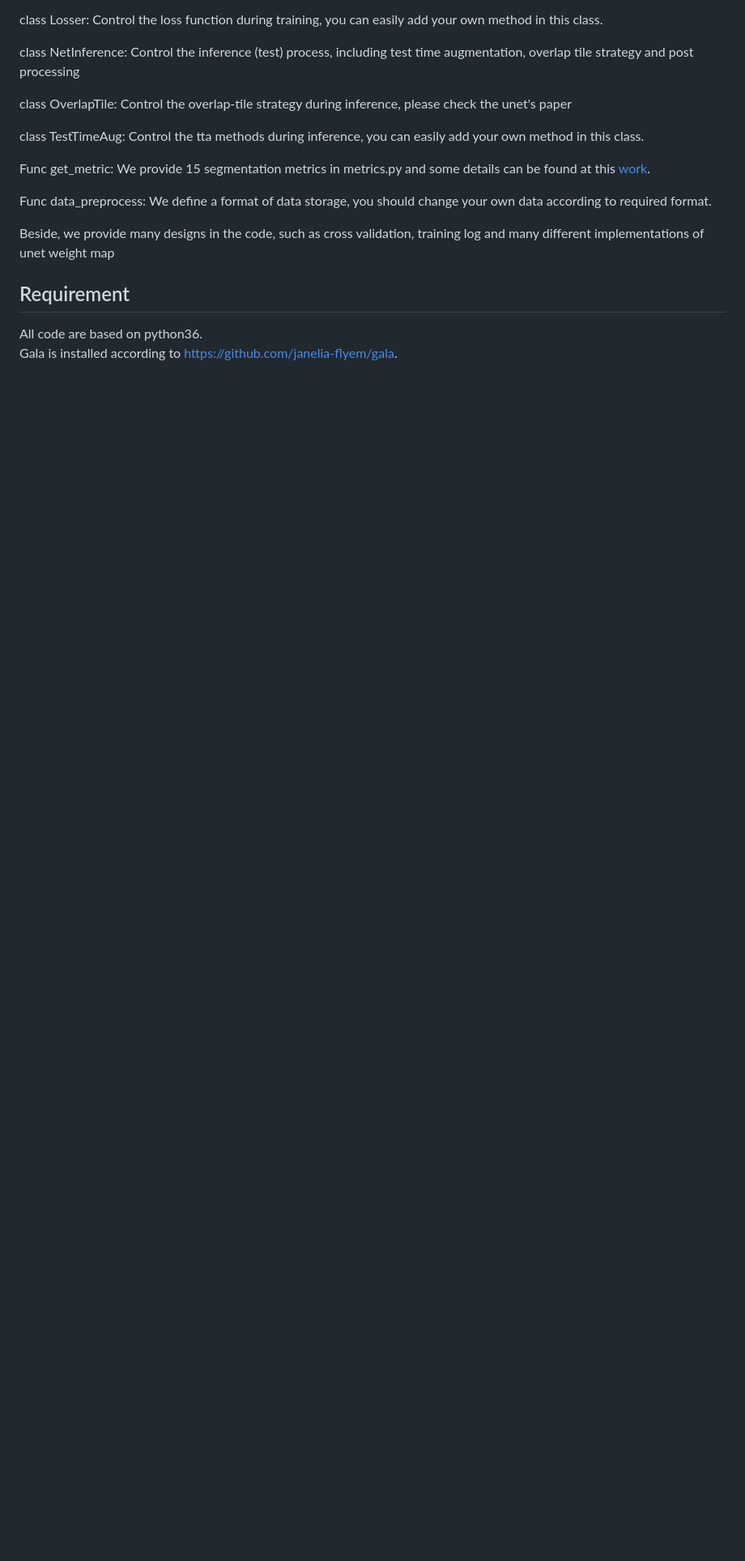
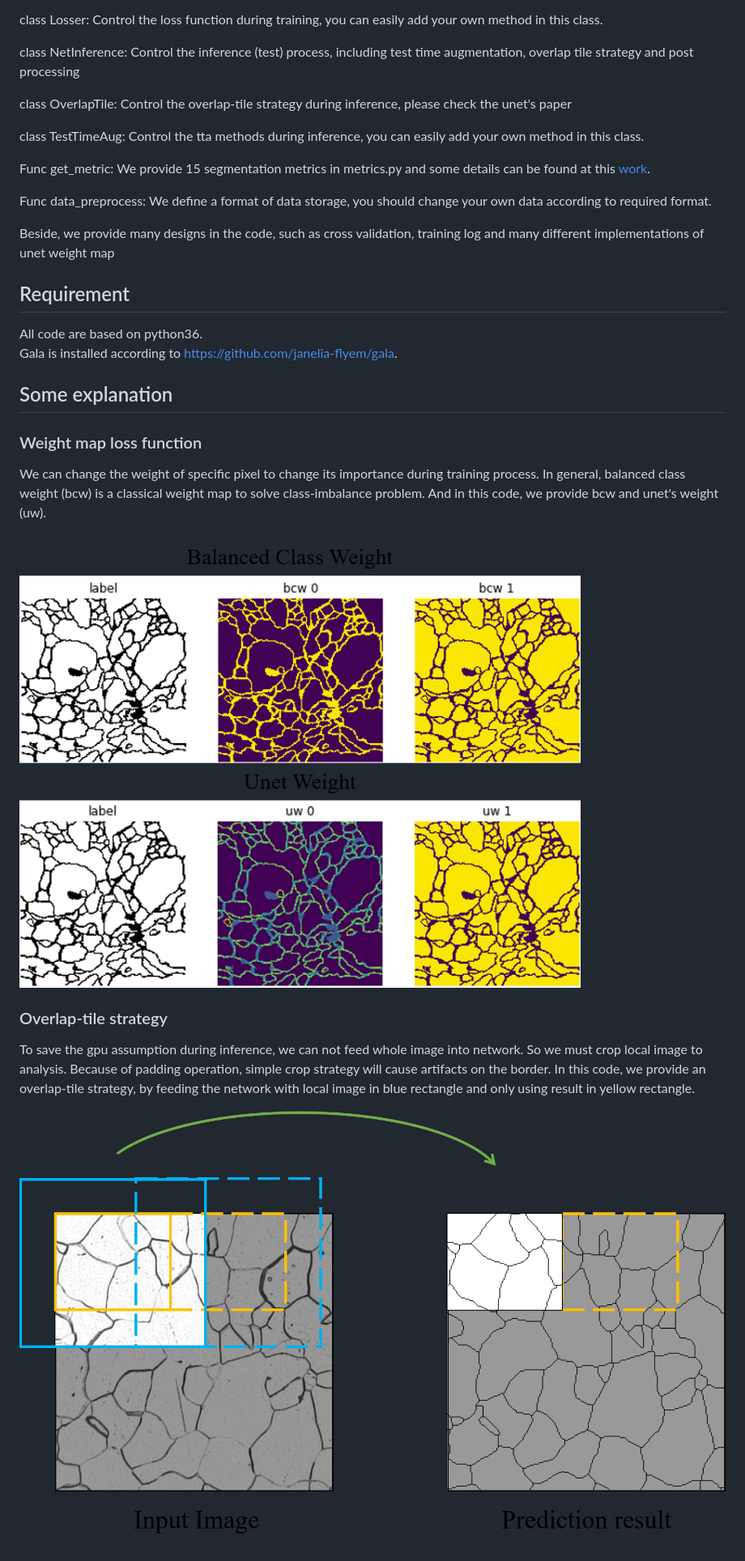
Before and after one commit to Keep-Passion/ImageSegmentation, a Markdown page: readme.md, the part around one of its changes. Shown at 81% size. GitHub-like rendering; pictures changed too: appendix/loss_result.png (added), appendix/overlap-tile.png (added); blank space fills up the shorter version.

Commit message:
add some introduction

```diff
--- a/readme.md
+++ b/readme.md
@@ -27,3 +29,17 @@ Beside, we provide many designs in the code, such as cross validation, training
 ## Requirement
 All code are based on python36.
 Gala is installed according to https://github.com/janelia-flyem/gala.
+
+## Some explanation
+### Weight map loss function
+We can change the weight of specific pixel to change its importance during training process. In general, balanced class weight (bcw) is a classical weight map to solve class-imbalance problem.
+And in this code, we provide bcw and unet's weight (uw).
+
+![avatar](/appendix/loss_result.png)
+
+### Overlap-tile strategy
+To save the gpu assumption during inference, we can not feed whole image into network. So we must crop local image to analysis. Because of padding operation, simple crop strategy will cause
+artifacts on the border. In this code, we provide an overlap-tile strategy, by feeding the network with local image in blue rectangle and only using result in yellow rectangle.
+
+![avatar](/appendix/overlap-tile.png)
+
```
Also changed, not shown: other parts of readme.md (+4 -0 lines), appendix/network.png (added), appendix/overlaptile_result.png (added), 2 other files.
